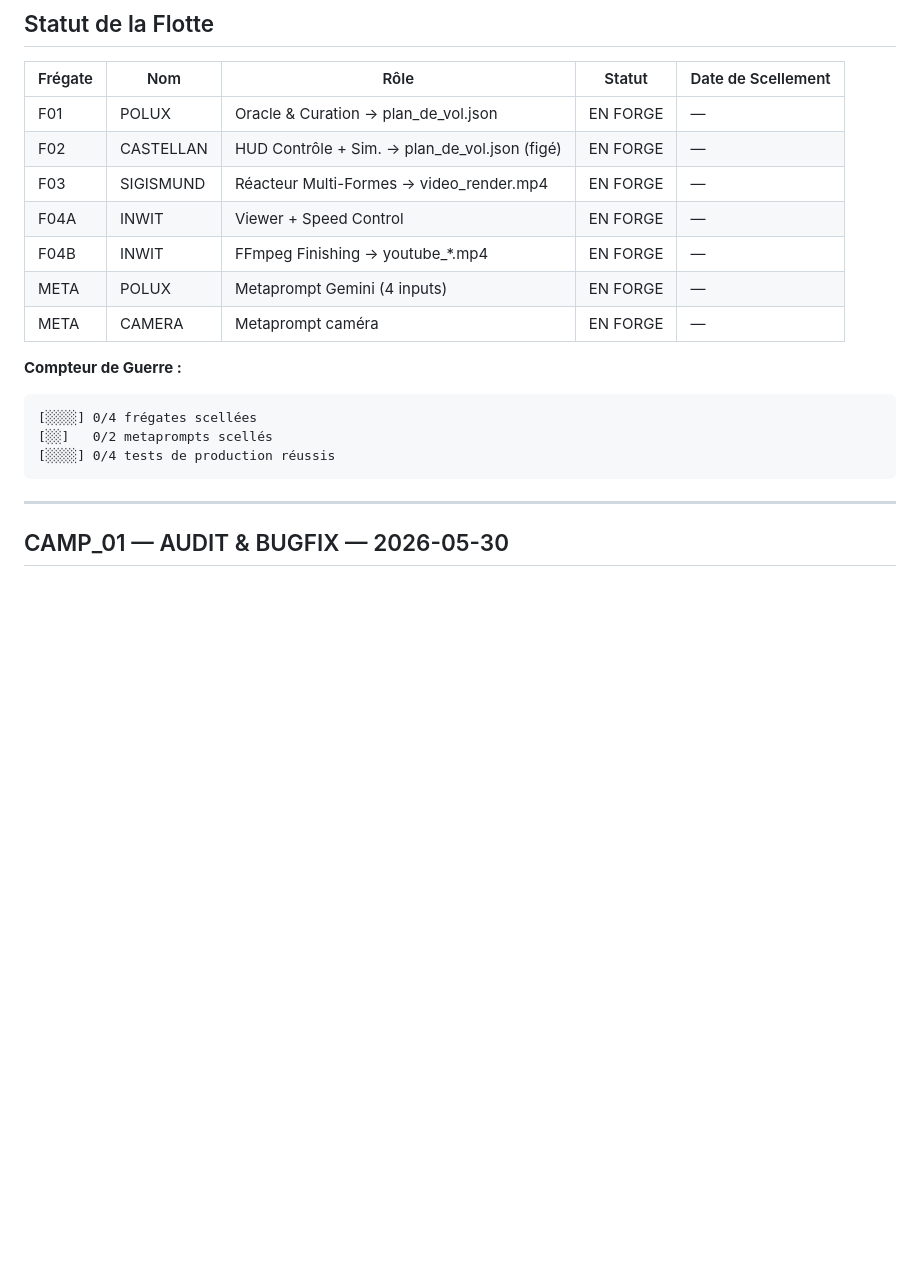
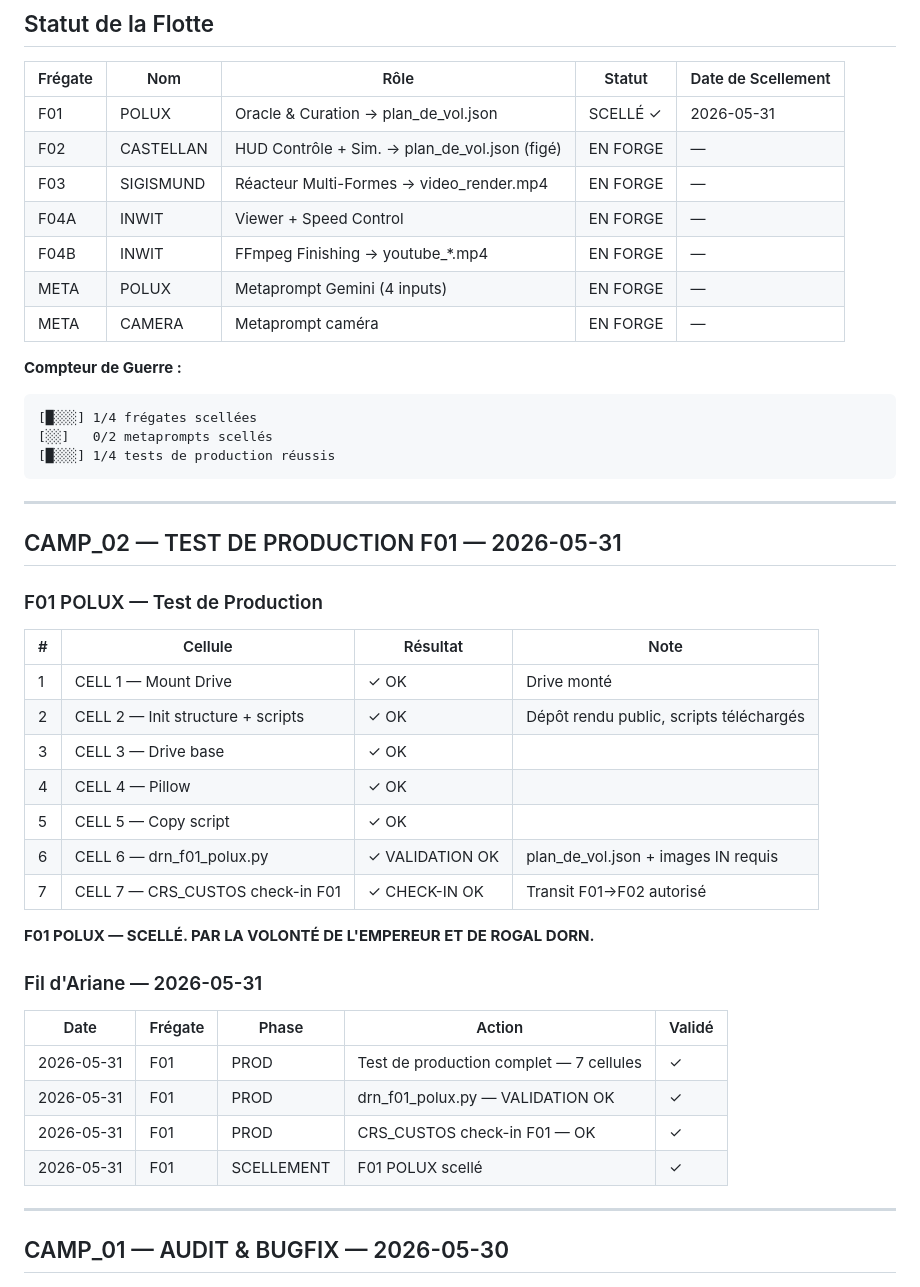
Before and after one commit to kioka8877-ux/DORN, a Markdown page: TRACKING/DORN_CAMPAIGN_LOG.md, the part around one of its changes. GitHub-like rendering; blank space fills up the shorter version.

Commit message:
CAMP_02 — F01 POLUX SCELLÉ — Test de production réussi 2026-05-31

````diff
--- a/TRACKING/DORN_CAMPAIGN_LOG.md
+++ b/TRACKING/DORN_CAMPAIGN_LOG.md
@@ -9,7 +9,7 @@
 
 | Frégate | Nom | Rôle | Statut | Date de Scellement |
 |---------|-----|------|--------|--------------------|
-| F01 | POLUX | Oracle & Curation → plan_de_vol.json | EN FORGE | — |
+| F01 | POLUX | Oracle & Curation → plan_de_vol.json | SCELLÉ ✓ | 2026-05-31 |
 | F02 | CASTELLAN | HUD Contrôle + Sim. → plan_de_vol.json (figé) | EN FORGE | — |
 | F03 | SIGISMUND | Réacteur Multi-Formes → video_render.mp4 | EN FORGE | — |
 | F04A | INWIT | Viewer + Speed Control | EN FORGE | — |
@@ -19,10 +19,37 @@
 
 **Compteur de Guerre :**
 ```
-[░░░░] 0/4 frégates scellées
+[█░░░] 1/4 frégates scellées
 [░░]   0/2 metaprompts scellés
-[░░░░] 0/4 tests de production réussis
+[█░░░] 1/4 tests de production réussis
 ```
+
+---
+
+## CAMP_02 — TEST DE PRODUCTION F01 — 2026-05-31
+
+### F01 POLUX — Test de Production
+
+| # | Cellule | Résultat | Note |
+|---|---------|----------|------|
+| 1 | CELL 1 — Mount Drive | ✓ OK | Drive monté |
+| 2 | CELL 2 — Init structure + scripts | ✓ OK | Dépôt rendu public, scripts téléchargés |
+| 3 | CELL 3 — Drive base | ✓ OK | |
+| 4 | CELL 4 — Pillow | ✓ OK | |
+| 5 | CELL 5 — Copy script | ✓ OK | |
+| 6 | CELL 6 — drn_f01_polux.py | ✓ VALIDATION OK | plan_de_vol.json + images IN requis |
+| 7 | CELL 7 — CRS_CUSTOS check-in F01 | ✓ CHECK-IN OK | Transit F01→F02 autorisé |
+
+**F01 POLUX — SCELLÉ. PAR LA VOLONTÉ DE L'EMPEREUR ET DE ROGAL DORN.**
+
+### Fil d'Ariane — 2026-05-31
+
+| Date | Frégate | Phase | Action | Validé |
+|------|---------|-------|--------|--------|
+| 2026-05-31 | F01 | PROD | Test de production complet — 7 cellules | ✓ |
+| 2026-05-31 | F01 | PROD | drn_f01_polux.py — VALIDATION OK | ✓ |
+| 2026-05-31 | F01 | PROD | CRS_CUSTOS check-in F01 — OK | ✓ |
+| 2026-05-31 | F01 | SCELLEMENT | F01 POLUX scellé | ✓ |
 
 ---
 
````
Also changed, not shown: other parts of TRACKING/DORN_CAMPAIGN_LOG.md (+10 -2 lines).
